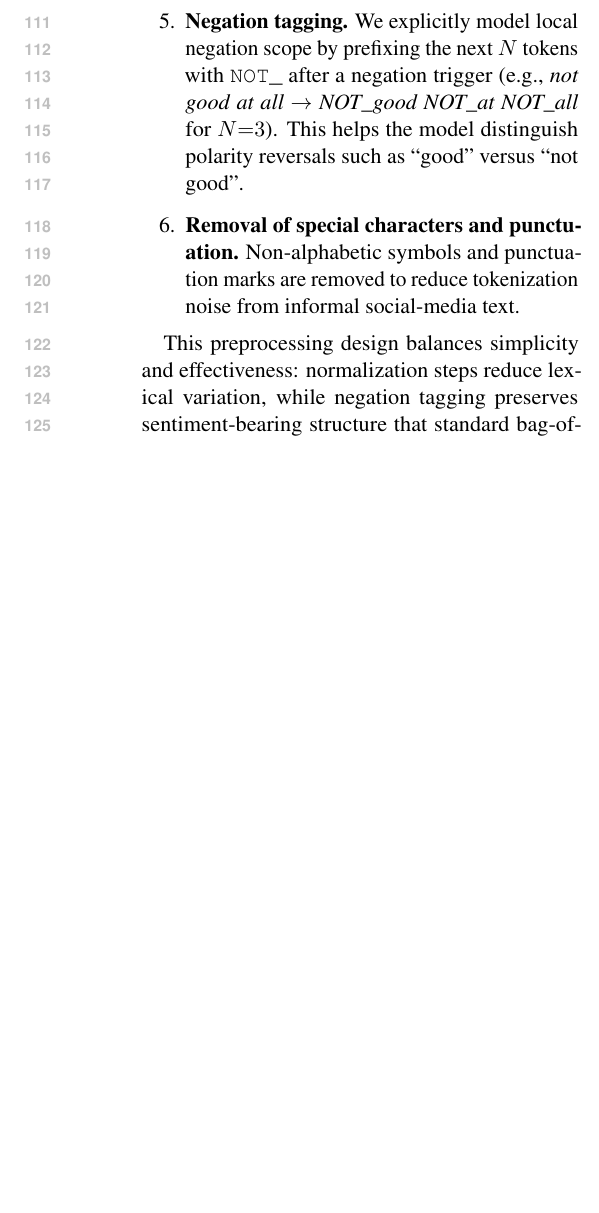
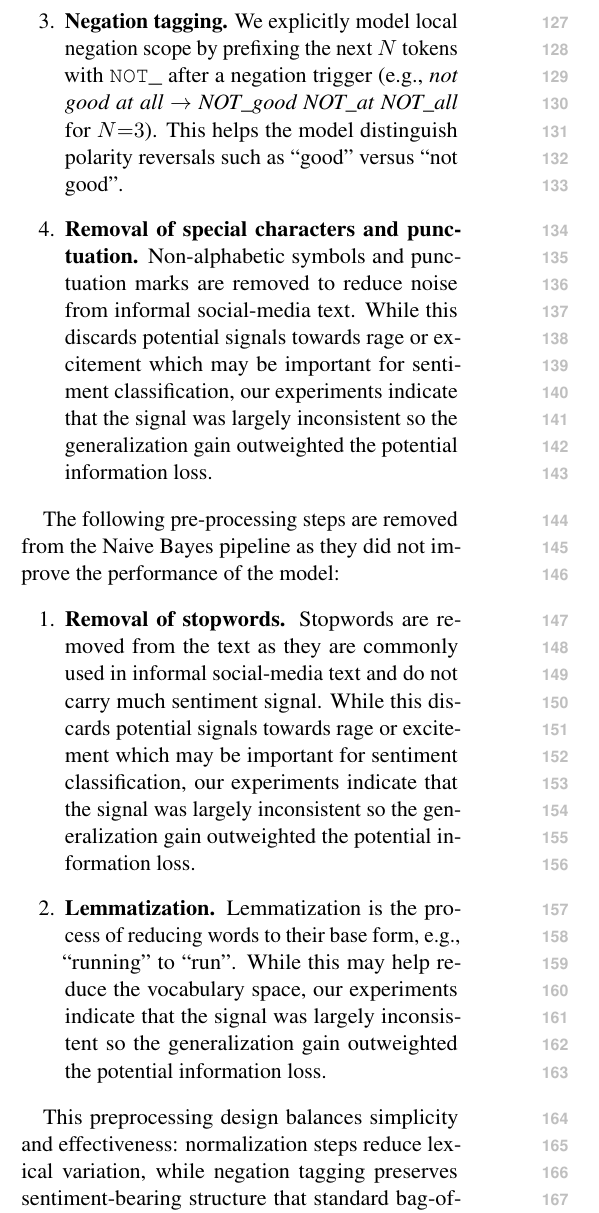
Before and after one commit to jinyang628/cs4248, a LaTeX paper (report/acl_latex.tex): part of one column of page 2 of 10, cut so that both start at the same text, the shorter picture padded with empty space. Compiled offline with pdfLaTeX.

Commit message:
Pre-processing writeup

```diff
--- a/report/acl_latex.tex
+++ b/report/acl_latex.tex
@@ -90,6 +95,15 @@ We apply a lightweight but targeted preprocessing pipeline to improve feature co
     \item \textbf{Negation tagging.} We explicitly model local negation scope by prefixing the next $N$ tokens with \texttt{NOT\_} after a negation trigger (e.g., \textit{not good at all} $\rightarrow$ \textit{NOT\_good NOT\_at NOT\_all} for $N{=}3$). This helps the model distinguish polarity reversals such as ``good'' versus ``not good''.
-    \item \textbf{Removal of special characters and punctuation.} Non-alphabetic symbols and punctuation marks are removed to reduce tokenization noise from informal social-media text.
+    \item \textbf{Removal of special characters and punctuation.} Non-alphabetic symbols and punctuation marks are removed to reduce noise from informal social-media text. While this discards potential signals towards rage or excitement which may be important for sentiment classification, our experiments indicate that the signal was largely inconsistent so the generalization gain outweighted the potential information loss.
 \end{enumerate}
+
+The following pre-processing steps are removed from the Naive Bayes pipeline as they did not improve the performance of the model:
+
+\begin{enumerate}
+    % TODO: Jin Yang to write this properly
+    \item \textbf{Removal of stopwords.} Stopwords are removed from the text as they are commonly used in informal social-media text and do not carry much sentiment signal. While this discards potential signals towards rage or excitement which may be important for sentiment classification, our experiments indicate that the signal was largely inconsistent so the generalization gain outweighted the potential information loss.
+    \item \textbf{Lemmatization.} Lemmatization is the process of reducing words to their base form, e.g., ``running'' to ``run''. While this may help reduce the vocabulary space, our experiments indicate that the signal was largely inconsistent so the generalization gain outweighted the potential information loss.
+\end{enumerate}
+
 
 This preprocessing design balances simplicity and effectiveness: normalization steps reduce lexical variation, while negation tagging preserves sentiment-bearing structure that standard bag-of-words representations often miss.
 
```
Also changed, not shown: report/acl_latex.pdf, report/acl_latex.tex (15 more changed lines).
